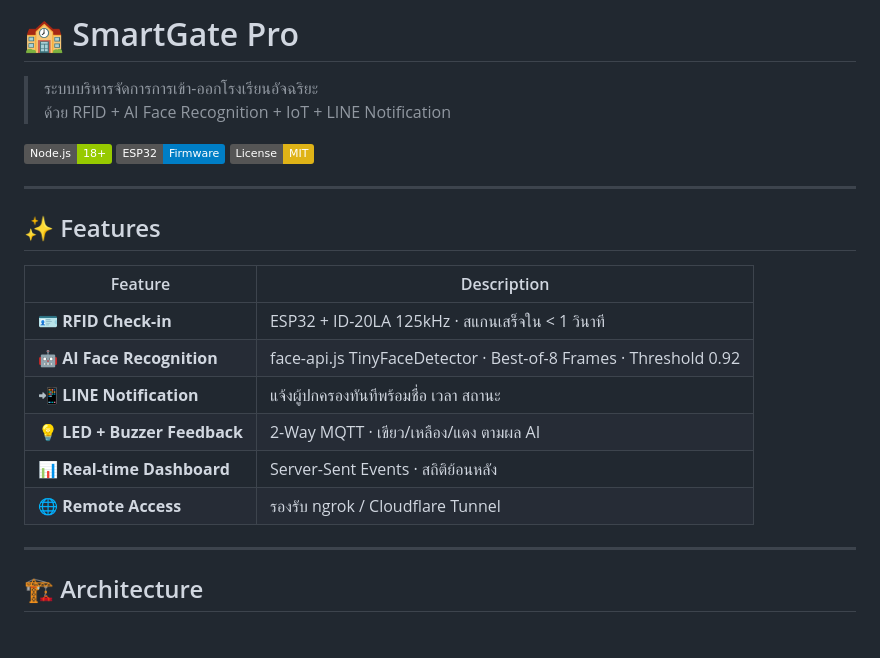
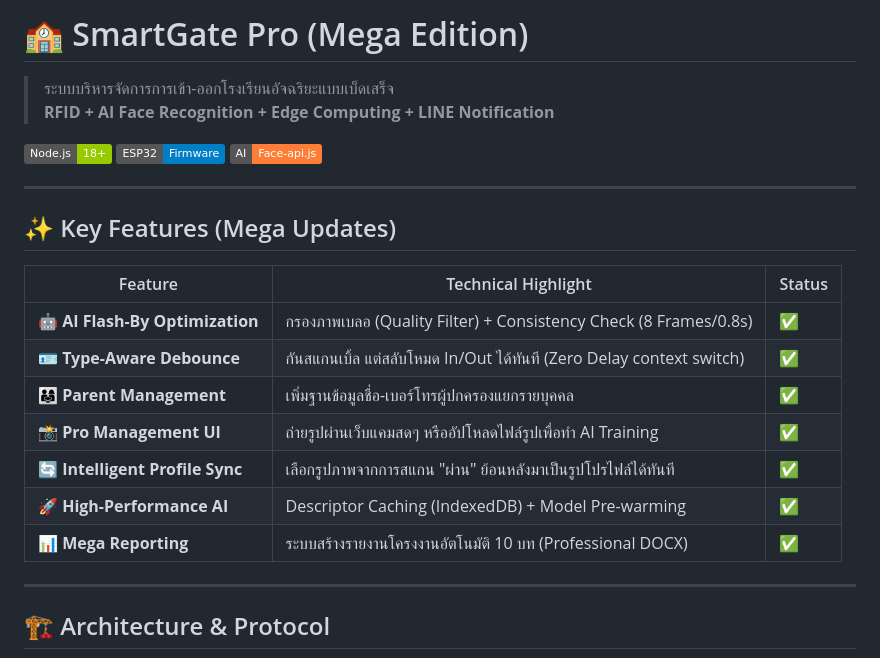
Before and after one commit to xhier2547/SmartGate-Pro-with-rfid, a Markdown page: README.md, the part around one of its changes. GitHub-like rendering; badges without logos; blank space fills up the shorter version.

```diff
--- a/README.md
+++ b/README.md
@@ -1,26 +1,27 @@
-# 🏫 SmartGate Pro
+# 🏫 SmartGate Pro (Mega Edition)
 
-> ระบบบริหารจัดการการเข้า-ออกโรงเรียนอัจฉริยะ
-> ด้วย RFID + AI Face Recognition + IoT + LINE Notification
+> ระบบบริหารจัดการการเข้า-ออกโรงเรียนอัจฉริยะแบบเบ็ดเสร็จ
+> **RFID + AI Face Recognition + Edge Computing + LINE Notification**
 
 [![Node.js](https://img.shields.io/badge/Node.js-18+-green)](https://nodejs.org)
 [![ESP32](https://img.shields.io/badge/ESP32-Firmware-blue)](docs/esp32_firmware/)
-[![License](https://img.shields.io/badge/License-MIT-yellow)](LICENSE)
+[![Face-api.js](https://img.shields.io/badge/AI-Face--api.js-orange)](https://github.com/justadudewhohacks/face-api.js)
 
 ---
 
-## ✨ Features
+## ✨ Key Features (Mega Updates)
 
-| Feature | Description |
-|---|---|
-| 🪪 **RFID Check-in** | ESP32 + ID-20LA 125kHz · สแกนเสร็จใน < 1 วินาที |
-| 🤖 **AI Face Recognition** | face-api.js TinyFaceDetector · Best-of-8 Frames · Threshold 0.92 |
-| 📲 **LINE Notification** | แจ้งผู้ปกครองทันทีพร้อมชื่อ เวลา สถานะ |
-| 💡 **LED + Buzzer Feedback** | 2-Way MQTT · เขียว/เหลือง/แดง ตามผล AI |
-| 📊 **Real-time Dashboard** | Server-Sent Events · สถิติย้อนหลัง |
-| 🌐 **Remote Access** | รองรับ ngrok / Cloudflare Tunnel |
+| Feature | Technical Highlight | Status |
+|---|---|---|
+| 🤖 **AI Flash-By Optimization** | กรองภาพเบลอ (Quality Filter) + Consistency Check (8 Frames/0.8s) | ✅ |
+| 🪪 **Type-Aware Debounce** | กันสแกนเบิ้ล แต่สลับโหมด In/Out ได้ทันที (Zero Delay context switch) | ✅ |
+| 👨‍👩‍👧 **Parent Management** | เพิ่มฐานข้อมูลชื่อ-เบอร์โทรผู้ปกครองแยกรายบุคคล | ✅ |
+| 📸 **Pro Management UI** | ถ่ายรูปผ่านเว็บแคมสดๆ หรืออัปโหลดไฟล์รูปเพื่อทำ AI Training | ✅ |
+| 🔄 **Intelligent Profile Sync** | เลือกรูปภาพจากการสแกน "ผ่าน" ย้อนหลังมาเป็นรูปโปรไฟล์ได้ทันที | ✅ |
+| 🚀 **High-Performance AI** | Descriptor Caching (IndexedDB) + Model Pre-warming | ✅ |
+| 📊 **Mega Reporting** | ระบบสร้างรายงานโครงงานอัตโนมัติ 10 บท (Professional DOCX) | ✅ |
 
 ---
 
-## 🏗️ Architecture
+## 🏗️ Architecture & Protocol
 
```
Also changed, not shown: other parts of README.md (+70 -125 lines).
